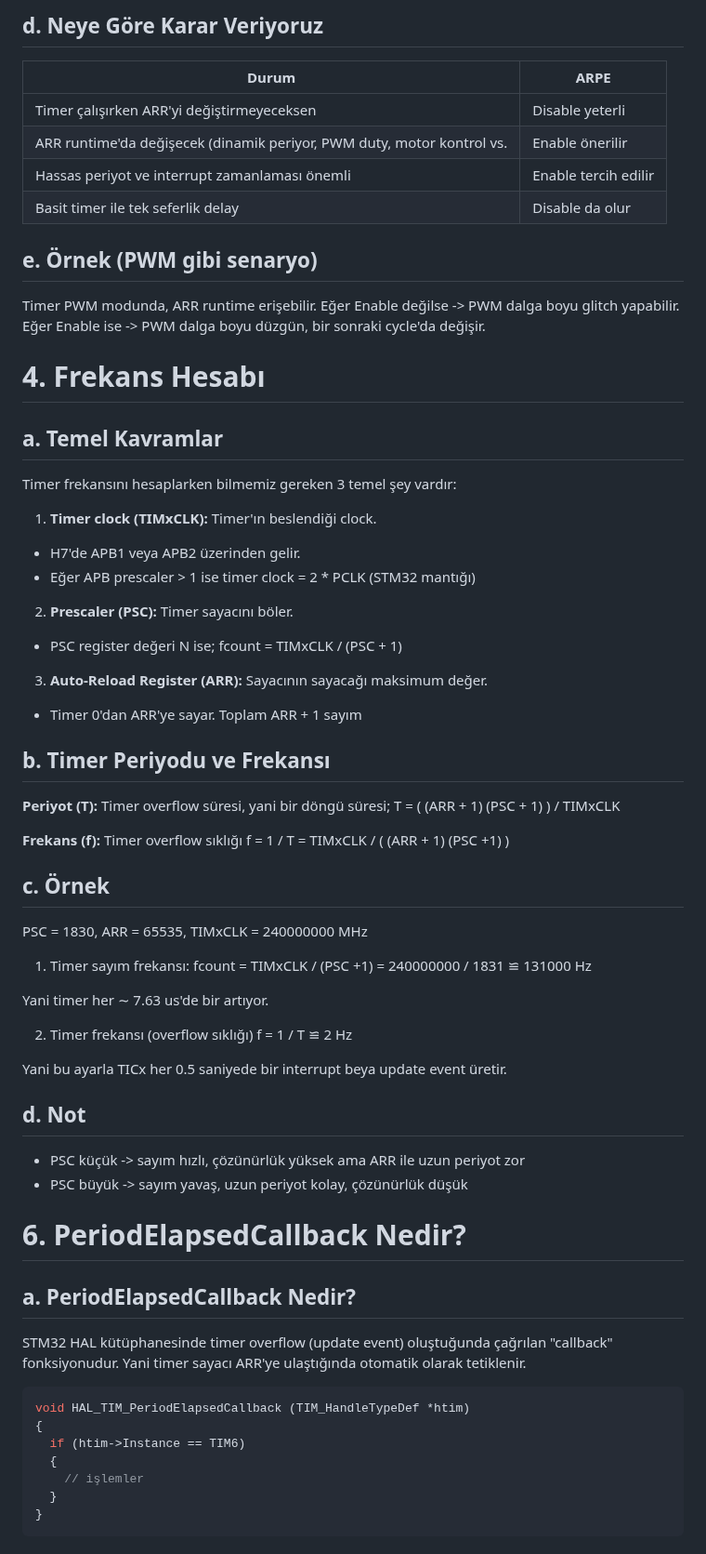
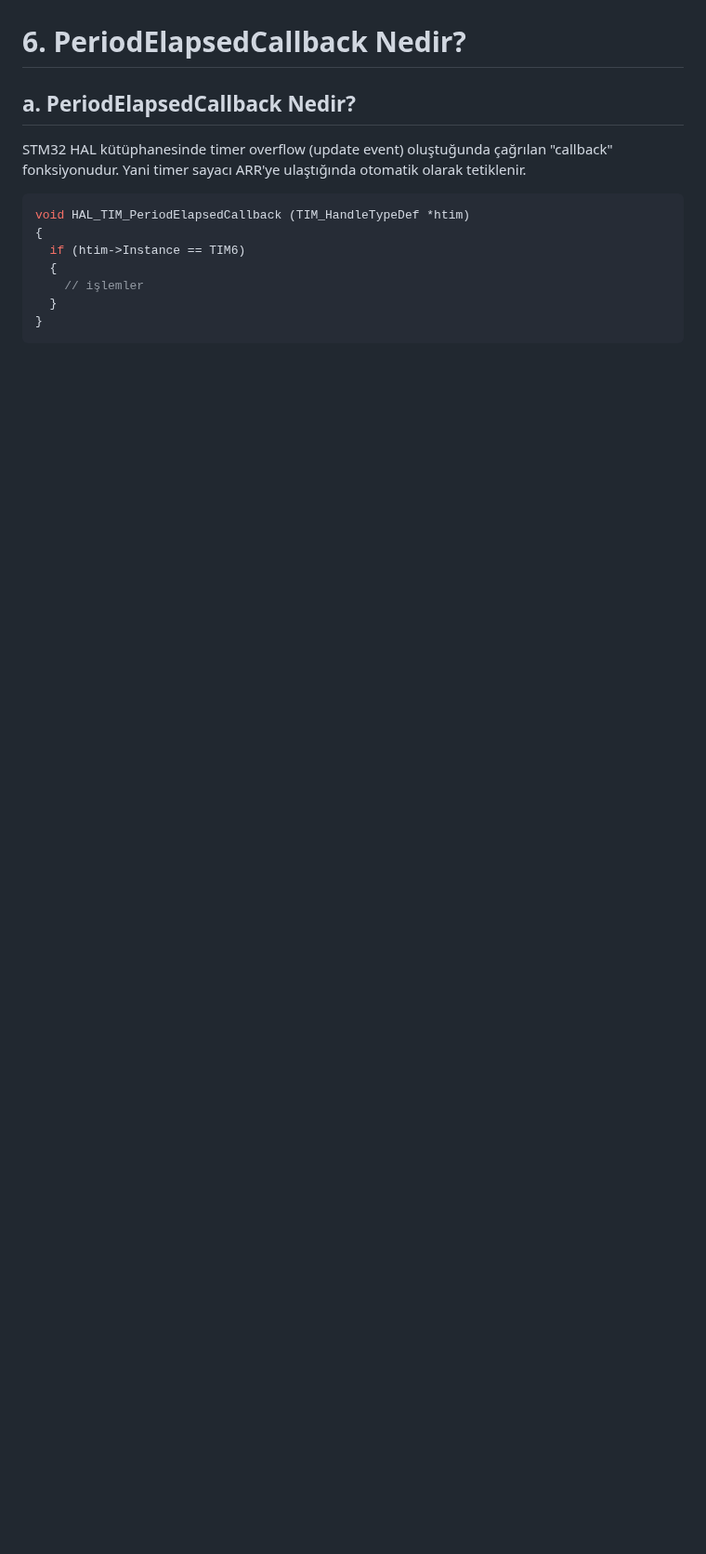
Before and after one commit to sumeyyevarmis/Notlar, a Markdown page: 4_STM32H7_BasicTimer.md, the part around one of its changes. Shown at 93% size. Rendered like a GitHub page; blank space fills up the shorter version.

Commit message:
Refactor timer frequency calculation section

```diff
--- a/4_STM32H7_BasicTimer.md
+++ b/4_STM32H7_BasicTimer.md
@@ -216,52 +192,3 @@ ARR değeri değiştirildiğinde buffer register'a yazılır. Yani değer sadece
-## d. Neye Göre Karar Veriyoruz
-|                              Durum                                     |         ARPE         |
-|------------------------------------------------------------------------|----------------------|
-| Timer çalışırken ARR'yi değiştirmeyeceksen                             | Disable yeterli      |
-| ARR runtime'da değişecek (dinamik periyor, PWM duty, motor kontrol vs. | Enable önerilir      |
-| Hassas periyot ve interrupt zamanlaması önemli                         | Enable tercih edilir |
-| Basit timer ile tek seferlik delay                                     | Disable da olur      |
-
-## e. Örnek (PWM gibi senaryo)
-Timer PWM modunda, ARR runtime erişebilir. Eğer Enable değilse -> PWM dalga boyu glitch yapabilir. Eğer Enable ise -> PWM dalga boyu düzgün, bir sonraki cycle'da değişir.
-
-# 4. Frekans Hesabı
-
-## a. Temel Kavramlar
-Timer frekansını hesaplarken bilmemiz gereken 3 temel şey vardır:
-1. **Timer clock (TIMxCLK):** Timer'ın beslendiği clock.
-  * H7'de APB1 veya APB2 üzerinden gelir.
-  * Eğer APB prescaler > 1 ise timer clock = 2 * PCLK (STM32 mantığı)
-2. **Prescaler (PSC):** Timer sayacını böler.
-  * PSC register değeri N ise;
-    fcount = TIMxCLK / (PSC + 1)
-3. **Auto-Reload Register (ARR):** Sayacının sayacağı maksimum değer.
-  * Timer 0'dan ARR'ye sayar. Toplam ARR + 1 sayım
-
-## b. Timer Periyodu ve Frekansı
-**Periyot (T):** Timer overflow süresi, yani bir döngü süresi;
-T = ( (ARR + 1) (PSC + 1) ) / TIMxCLK
-
-**Frekans (f):** Timer overflow sıklığı
-f = 1 / T = TIMxCLK / ( (ARR + 1) (PSC +1) )
-
-## c. Örnek
-PSC = 1830,
-ARR = 65535,
-TIMxCLK = 240000000 MHz
-
-1. Timer sayım frekansı:
-fcount = TIMxCLK / (PSC +1) = 240000000 / 1831 ≌ 131000 Hz
-
-Yani timer her ∼ 7.63 us'de bir artıyor.
-
-2. Timer frekansı (overflow sıklığı)
-f = 1 / T ≌ 2 Hz
-
-Yani bu ayarla TICx her 0.5 saniyede bir interrupt beya update event üretir.
-
-## d. Not
-- PSC küçük -> sayım hızlı, çözünürlük yüksek ama ARR ile uzun periyot zor
-- PSC büyük -> sayım yavaş, uzun periyot kolay, çözünürlük düşük
 
 # 6. PeriodElapsedCallback Nedir?
 
```
Also changed, not shown: other parts of 4_STM32H7_BasicTimer.md (+34 -58 lines).
